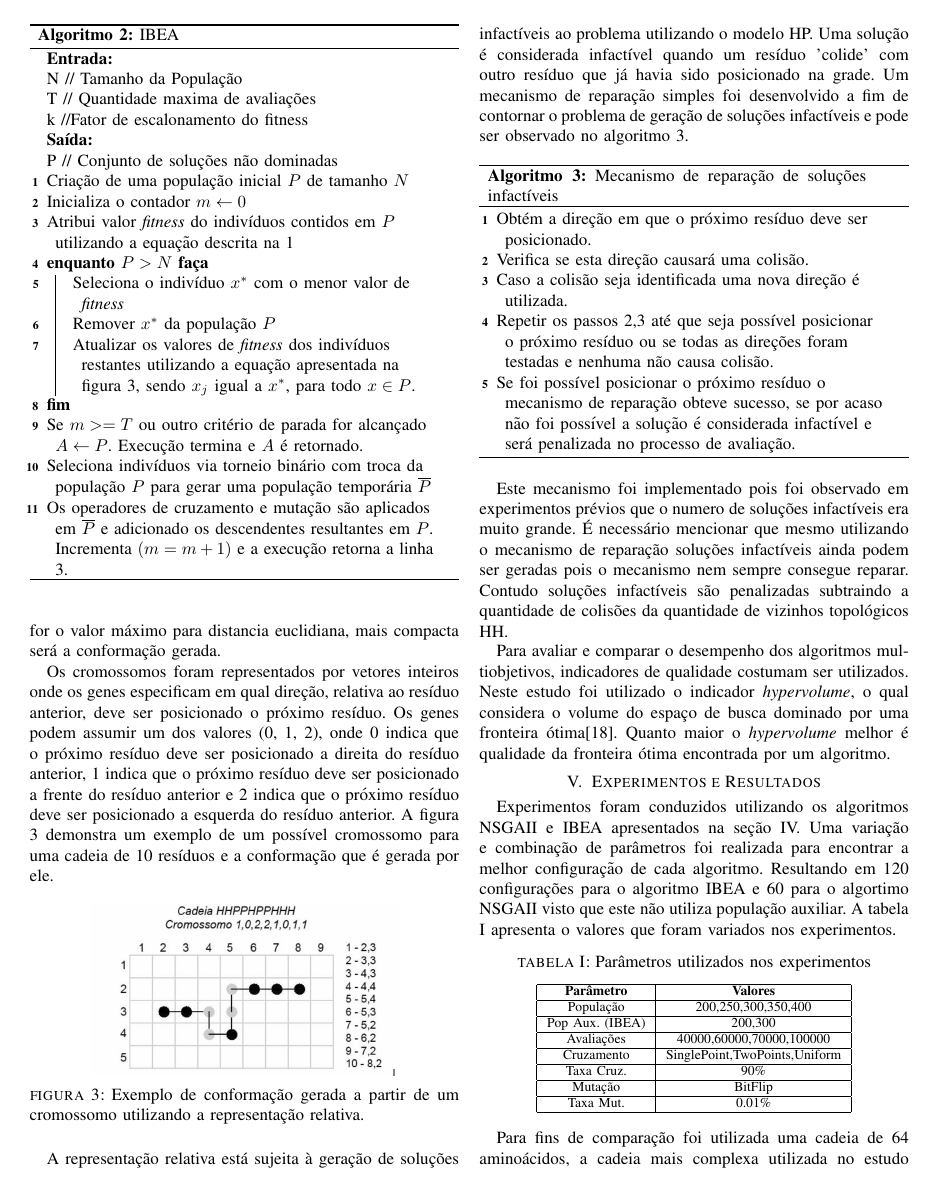
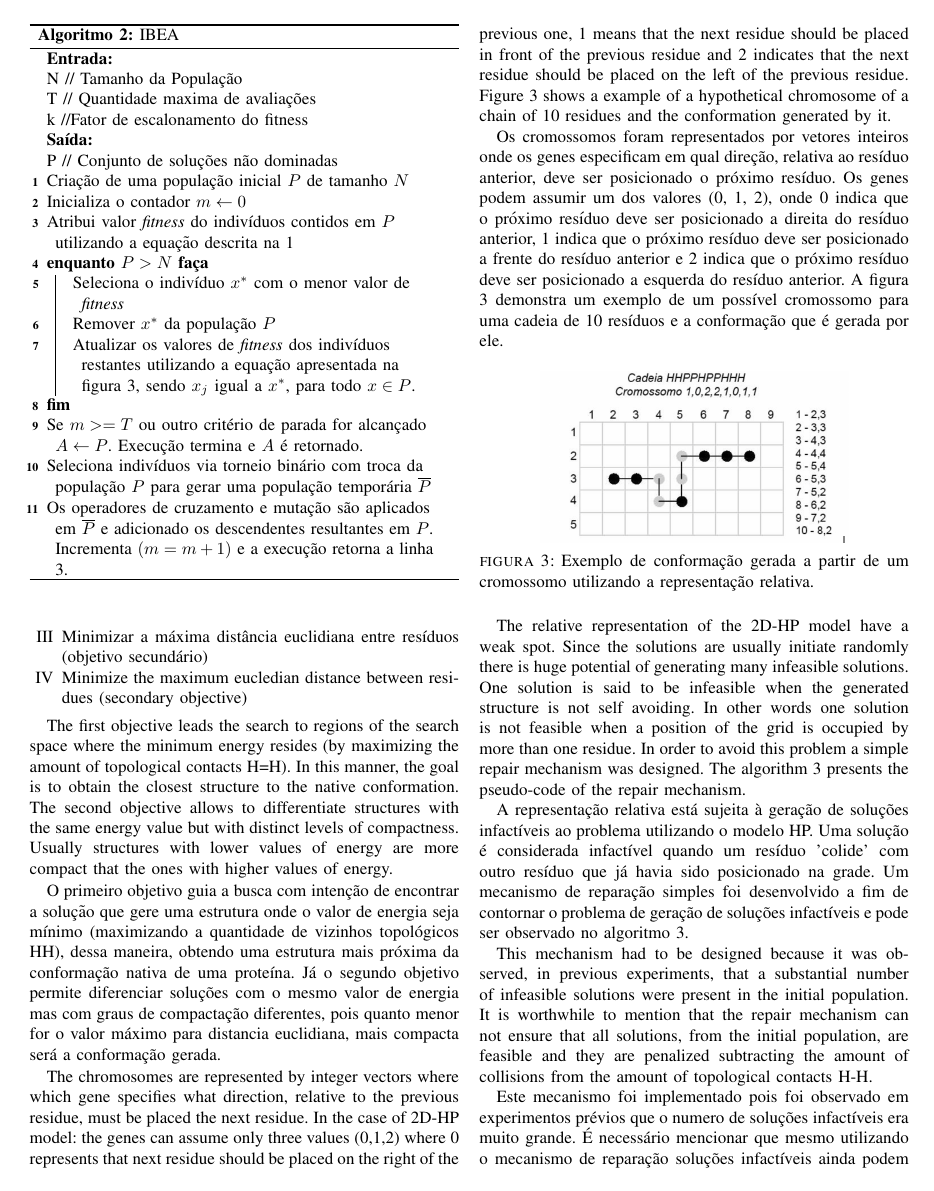
Before and after one commit to vidalfontoura/Chapter-Chapman-Hall, a LaTeX paper (chapter.tex): page 4 of 7. Compiled offline with pdfLaTeX.

Commit message:
Adding small changes

```diff
--- a/chapter.tex
+++ b/chapter.tex
@@ -544,7 +548,12 @@ O método proposto consistiu na aplicação dos algoritmos NSGAII e IBEA ao prob
 	\item{Minimizar a máxima distância euclidiana entre resíduos (objetivo secundário)}
+		\item{Minimize the maximum eucledian distance between residues (secondary objective)}
 \end{enumerate}
 
+The first objective leads the search to regions of the search space where the minimum energy resides (by maximizing the amount of topological contacts H=H). In this manner, the goal is to obtain the closest structure  to the native conformation. The second objective allows to differentiate structures with the same energy value but with distinct levels of compactness. Usually structures with lower values of energy are more compact that the ones with higher values of energy.
+
 O primeiro objetivo guia a busca com intenção de encontrar a solução que gere uma estrutura onde o valor de energia seja mínimo (maximizando a quantidade de vizinhos topológicos HH), dessa maneira, obtendo uma estrutura mais próxima da conformação nativa de uma proteína. Já o segundo objetivo permite diferenciar soluções com o mesmo valor de energia mas com graus de compactação diferentes, pois quanto menor for o valor máximo para distancia euclidiana, mais compacta será a conformação gerada.
+
+The chromosomes are represented by integer vectors where which gene specifies what direction, relative to the previous residue, must be placed the next residue. In the case of 2D-HP model: the genes can assume only three values (0,1,2) where 0 represents that next residue should be placed on the right of the previous one, 1 means that the next residue should be placed in front of the previous residue and 2 indicates that the next residue should be placed on the left of the previous residue. Figure \ref{fig_sim} shows a example of a hypothetical chromosome of a chain of 10 residues and the conformation generated by it.
 
 Os cromossomos foram representados por vetores inteiros onde os genes especificam em qual direção, relativa ao resíduo anterior, deve ser posicionado o próximo resíduo. Os genes podem assumir um dos valores (0, 1, 2), onde 0 indica que o próximo resíduo deve ser posicionado a direita do resíduo anterior, 1 indica que o próximo resíduo deve ser posicionado a frente do resíduo anterior e 2 indica que o próximo resíduo deve ser posicionado a esquerda do resíduo anterior. A figura \ref{fig_sim} demonstra um exemplo de um possível cromossomo para uma cadeia de 10 resíduos e a conformação que é gerada por ele.
 
@@ -555,6 +564,7 @@ Os cromossomos foram representados por vetores inteiros onde os genes especifica
 	\label{fig_sim}
 \end{figure}
 
+The relative representation of the 2D-HP model have a weak spot. Since the solutions are usually initiate randomly there is huge potential of generating many infeasible solutions. One solution is said to be infeasible when the generated structure is not self avoiding. In other words one solution is not feasible when a position of the grid is occupied by more than one residue. In order to avoid this problem a simple repair mechanism was designed. The algorithm 3 presents the pseudo-code of the repair mechanism.
 
 A representação relativa está sujeita à geração de soluções infactíveis ao problema utilizando o modelo HP. Uma solução é considerada infactível quando um resíduo 'colide' com outro resíduo que já havia sido posicionado na grade. Um mecanismo de reparação simples foi desenvolvido a fim de contornar o problema de geração de soluções infactíveis e pode ser observado no algoritmo 3.
 
@@ -571 +587,3 @@ A representação relativa está sujeita à geração de soluções infactíveis
+This mechanism had to be designed because it was observed, in previous experiments, that a substantial number of infeasible solutions were present in the initial population. It is worthwhile to mention that the repair mechanism can not ensure that all solutions, from the initial population, are feasible and they are penalized subtracting the amount of collisions from the amount of topological contacts H-H.
+
 Este mecanismo foi implementado pois foi observado em experimentos prévios que o numero de soluções infactíveis era muito grande. É necessário mencionar que mesmo utilizando o mecanismo de reparação soluções infactíveis ainda podem ser geradas pois o mecanismo nem sempre consegue reparar. Contudo soluções infactíveis são penalizadas subtraindo a quantidade de colisões da quantidade de vizinhos topológicos HH.
```
Also changed, not shown: chapter.tex (15 more changed lines).
